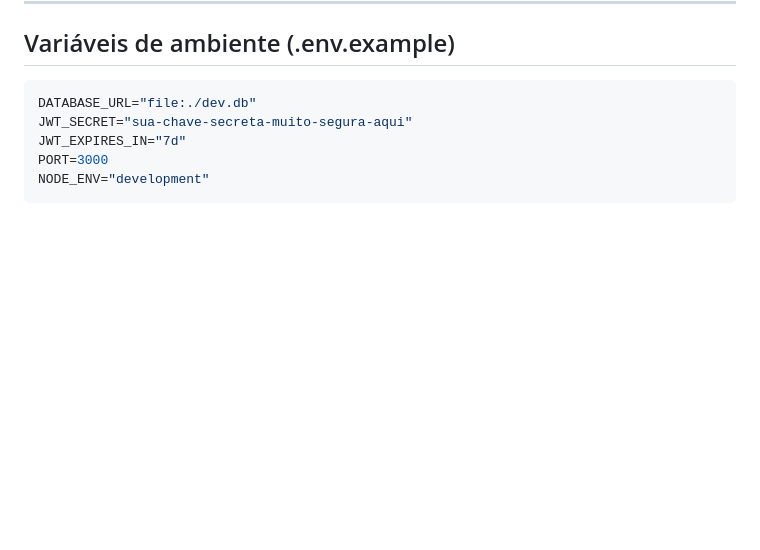
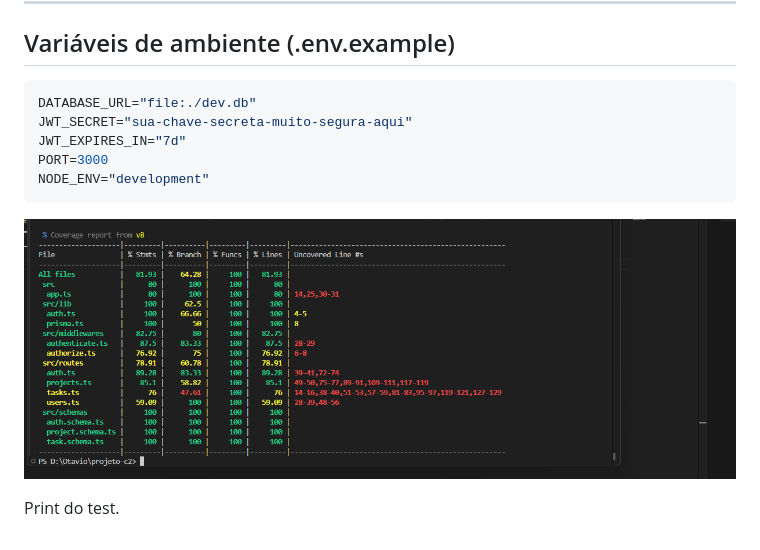
Before and after one commit to RafaelVilque/C2-DEVWEB, a Markdown page: README.md, the part around the change. Drawn GitHub-style; pictures changed too: image-1.png (added); blank space fills up the shorter version.

Commit message:
docs: adiciona imagem ao README

````diff
--- a/README.md
+++ b/README.md
@@ -193,3 +193,7 @@ JWT_EXPIRES_IN="7d"
 PORT=3000
 NODE_ENV="development"
 ```
+![alt text](image-1.png)
+
+
+Print do test.
````
Also changed, not shown: image.png (added), 1 other file.
